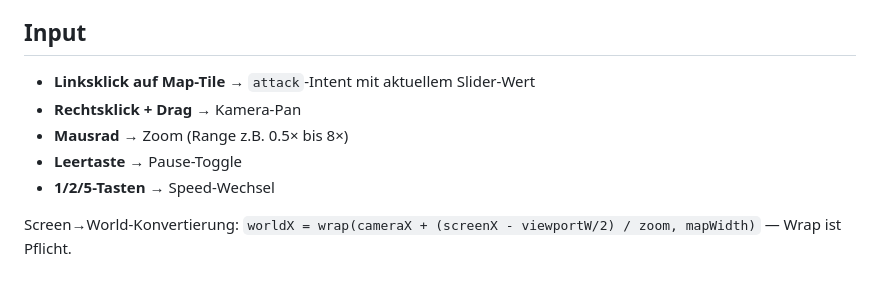
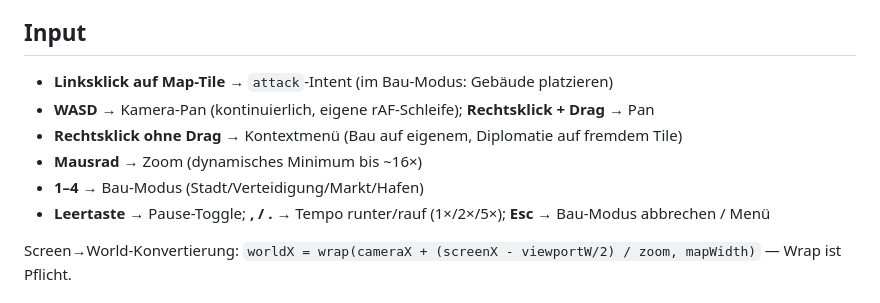
Before and after one commit to JonathanDrr8/territorial-loop, a Markdown page: docs/Architecture.md, the part around the change. Drawn GitHub-style.

Commit message:
docs: update input controls section (WASD/numbers/comma-period)
Co-Authored-By: Claude Opus 4.7 (1M context) <noreply@anthropic.com>

```diff
--- a/docs/Architecture.md
+++ b/docs/Architecture.md
@@ -222,11 +222,12 @@ DOM-Updates passieren via einfacher Pull-Pattern: `ui.update(gameState)` pro Ren
 
 ## Input
 
-- **Linksklick auf Map-Tile** → `attack`-Intent mit aktuellem Slider-Wert
-- **Rechtsklick + Drag** → Kamera-Pan
-- **Mausrad** → Zoom (Range z.B. 0.5× bis 8×)
-- **Leertaste** → Pause-Toggle
-- **1/2/5-Tasten** → Speed-Wechsel
+- **Linksklick auf Map-Tile** → `attack`-Intent (im Bau-Modus: Gebäude platzieren)
+- **WASD** → Kamera-Pan (kontinuierlich, eigene rAF-Schleife); **Rechtsklick + Drag** → Pan
+- **Rechtsklick ohne Drag** → Kontextmenü (Bau auf eigenem, Diplomatie auf fremdem Tile)
+- **Mausrad** → Zoom (dynamisches Minimum bis ~16×)
+- **1–4** → Bau-Modus (Stadt/Verteidigung/Markt/Hafen)
+- **Leertaste** → Pause-Toggle; **, / .** → Tempo runter/rauf (1×/2×/5×); **Esc** → Bau-Modus abbrechen / Menü
 
 Screen→World-Konvertierung: `worldX = wrap(cameraX + (screenX - viewportW/2) / zoom, mapWidth)` — Wrap ist Pflicht.
 
```
